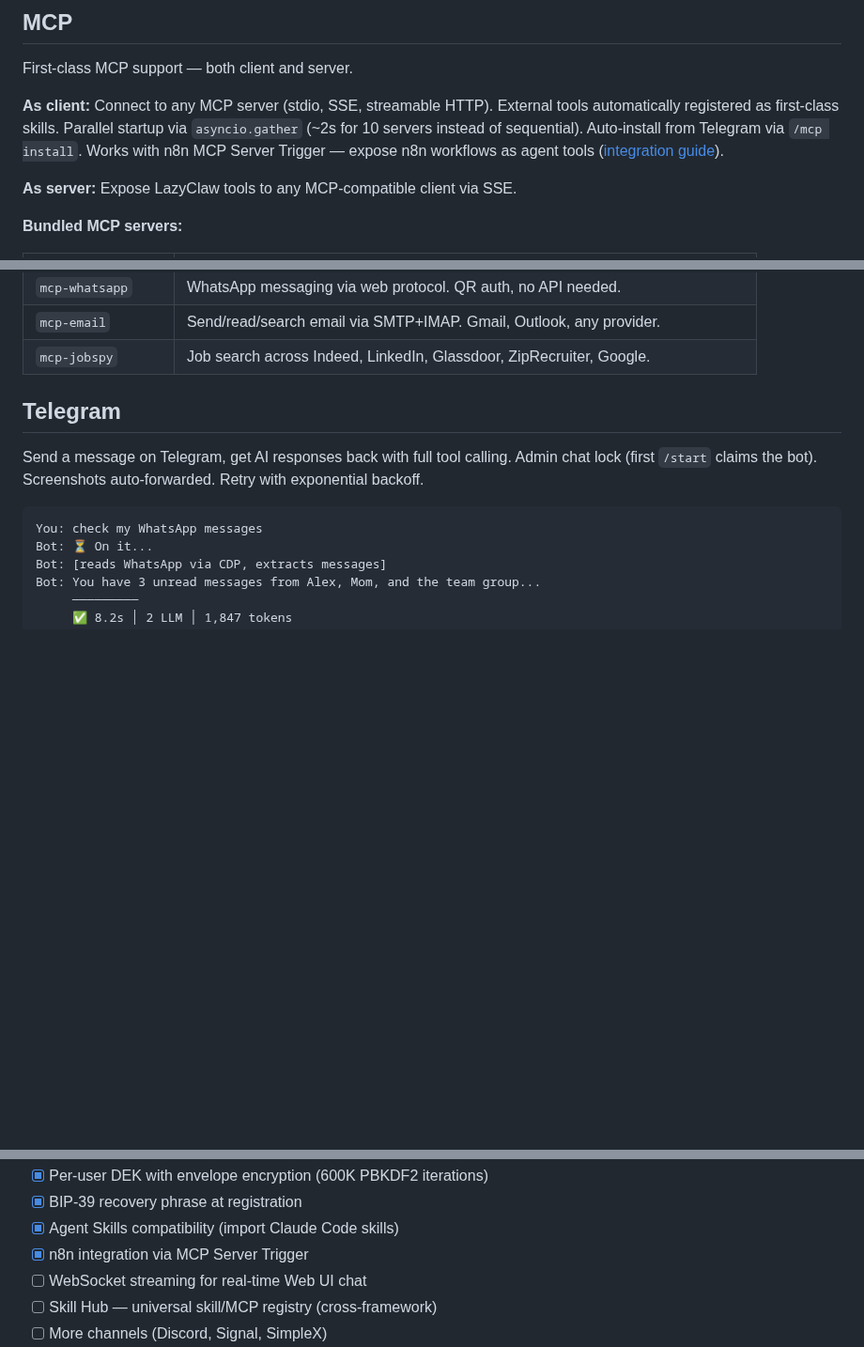
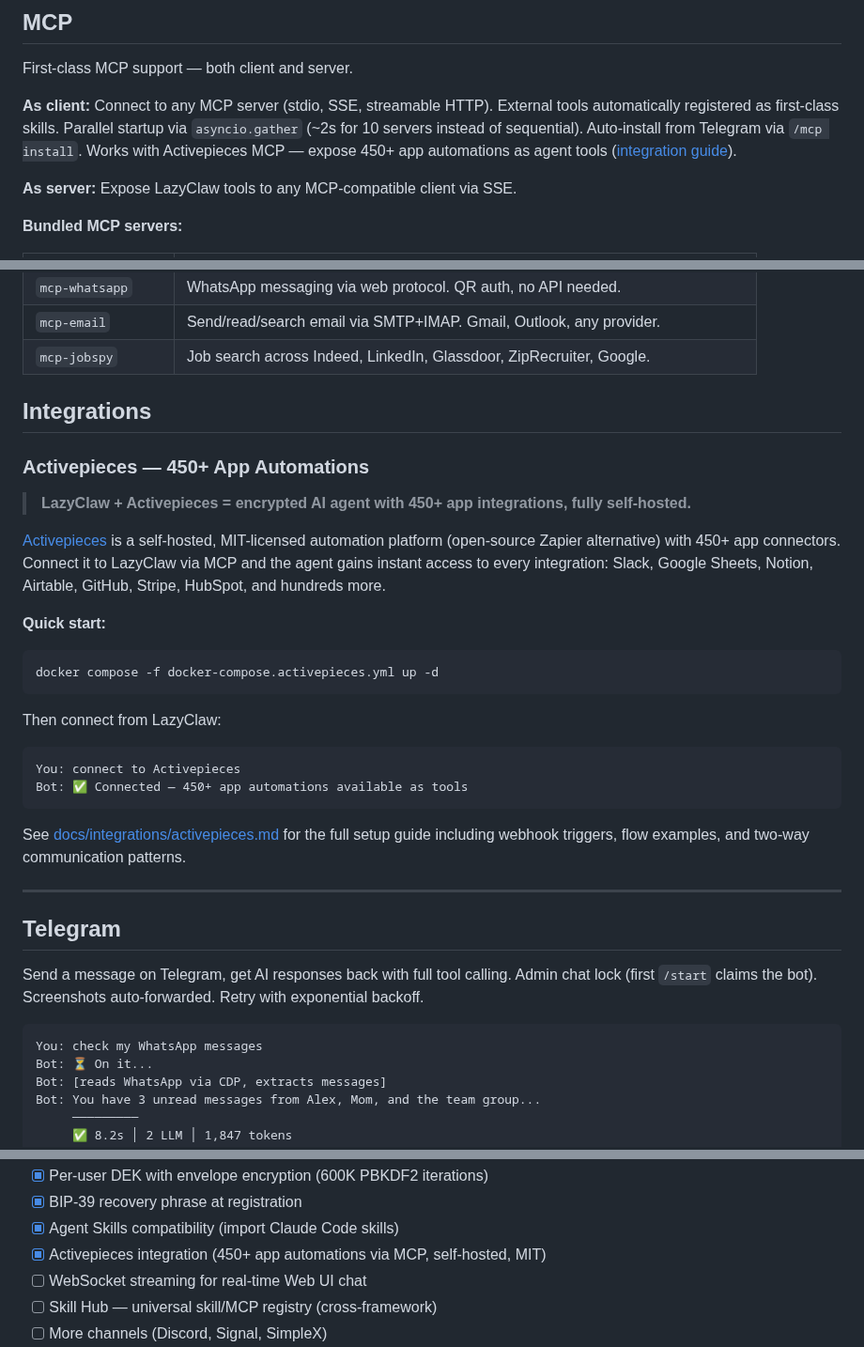
Before and after one commit to Bsh13lder/Lazy-Claw, a Markdown page: README.md, 3 parts joined by grey strips. Shown at 94% size. Rendered like a GitHub page; blank space fills up the shorter version.

Commit message:
docs: feature Activepieces integration in README and mark L.1 done
- Add Activepieces to the Why LazyClaw comparison table
- Add dedicated Integrations section with quick-start docker compose command
- Add killer combo line: LazyClaw + Activepieces = encrypted AI agent with 450+ app integrations
- Link to docs/integrations/activepieces.md for full setup guide
- Replace n8n reference in MCP section with Activepieces
- Update nav bar with Integrations anchor
- Mark Activepieces in roadmap as complete
- TODO.md: mark L.1 README rewrite as done, add Activepieces to Done section

````diff
--- a/README.md
+++ b/README.md
@@ -210,7 +212,7 @@ CDP-based control of the user's real Brave/Chrome browser. No separate Chromium
 
 First-class MCP support — both client and server.
 
-**As client:** Connect to any MCP server (stdio, SSE, streamable HTTP). External tools automatically registered as first-class skills. Parallel startup via `asyncio.gather` (~2s for 10 servers instead of sequential). Auto-install from Telegram via `/mcp install`. Works with n8n MCP Server Trigger — expose n8n workflows as agent tools ([integration guide](docs/integrations/n8n.md)).
+**As client:** Connect to any MCP server (stdio, SSE, streamable HTTP). External tools automatically registered as first-class skills. Parallel startup via `asyncio.gather` (~2s for 10 servers instead of sequential). Auto-install from Telegram via `/mcp install`. Works with Activepieces MCP — expose 450+ app automations as agent tools ([integration guide](docs/integrations/activepieces.md)).
 
 **As server:** Expose LazyClaw tools to any MCP-compatible client via SSE.
 
@@ -228,6 +230,31 @@ First-class MCP support — both client and server.
 | `mcp-whatsapp` | WhatsApp messaging via web protocol. QR auth, no API needed. |
 | `mcp-email` | Send/read/search email via SMTP+IMAP. Gmail, Outlook, any provider. |
 | `mcp-jobspy` | Job search across Indeed, LinkedIn, Glassdoor, ZipRecruiter, Google. |
+
+## Integrations
+
+### Activepieces — 450+ App Automations
+
+> **LazyClaw + Activepieces = encrypted AI agent with 450+ app integrations, fully self-hosted.**
+
+[Activepieces](https://activepieces.com) is a self-hosted, MIT-licensed automation platform (open-source Zapier alternative) with 450+ app connectors. Connect it to LazyClaw via MCP and the agent gains instant access to every integration: Slack, Google Sheets, Notion, Airtable, GitHub, Stripe, HubSpot, and hundreds more.
+
+**Quick start:**
+
+```bash
+docker compose -f docker-compose.activepieces.yml up -d
+```
+
+Then connect from LazyClaw:
+
+```
+You: connect to Activepieces
+Bot: ✅ Connected — 450+ app automations available as tools
+```
+
+See [docs/integrations/activepieces.md](docs/integrations/activepieces.md) for the full setup guide including webhook triggers, flow examples, and two-way communication patterns.
+
+---
 
 ## Telegram
 
@@ -313,7 +340,7 @@ Type while the agent works — messages get queued. Double Ctrl+C for force quit
 - [x] Per-user DEK with envelope encryption (600K PBKDF2 iterations)
 - [x] BIP-39 recovery phrase at registration
 - [x] Agent Skills compatibility (import Claude Code skills)
-- [x] n8n integration via MCP Server Trigger
+- [x] Activepieces integration (450+ app automations via MCP, self-hosted, MIT)
 - [ ] WebSocket streaming for real-time Web UI chat
 - [ ] Skill Hub — universal skill/MCP registry (cross-framework)
 - [ ] More channels (Discord, Signal, SimpleX)
````
Also changed, not shown: other parts of README.md (+2 -0 lines), TODO.md (+2 -1 lines).
